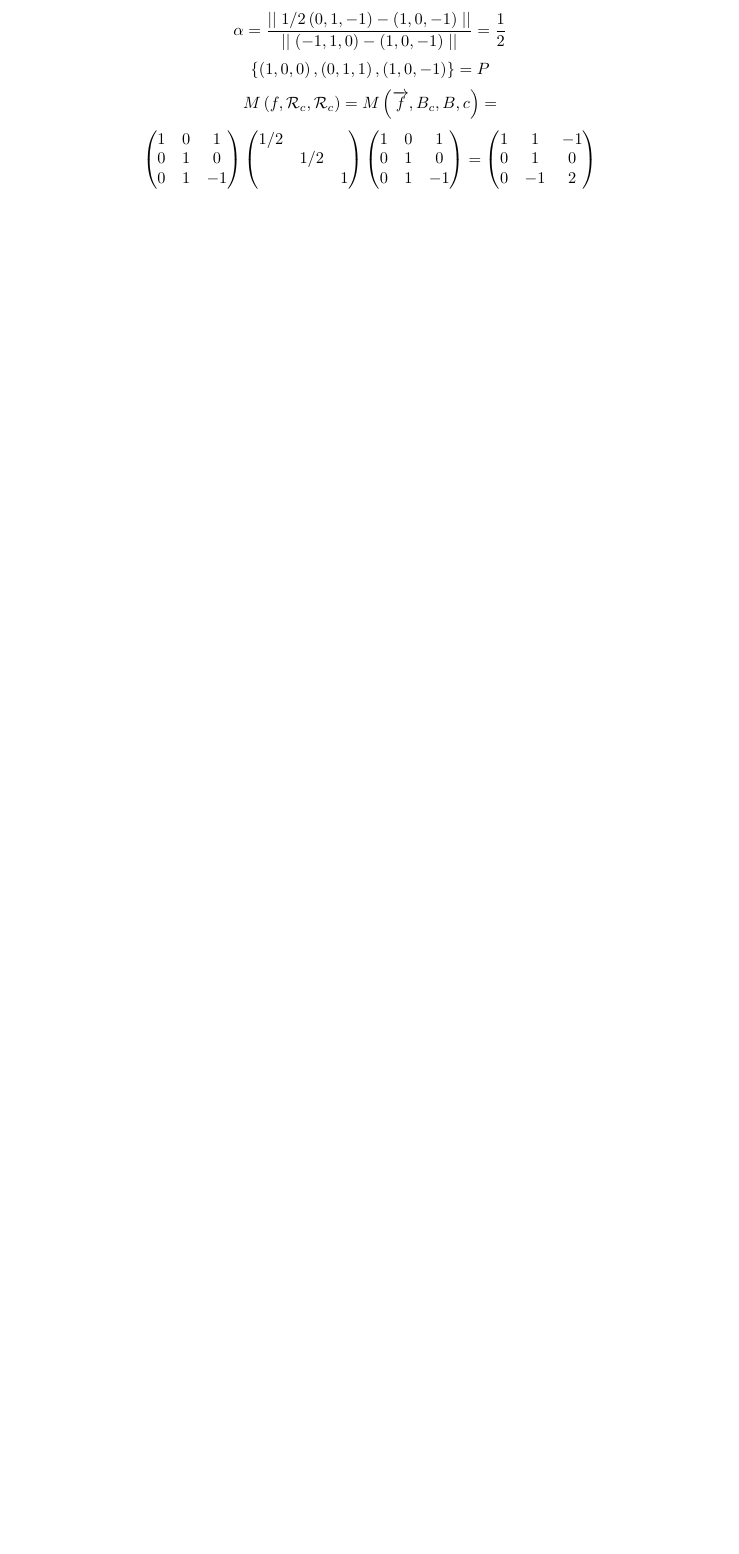
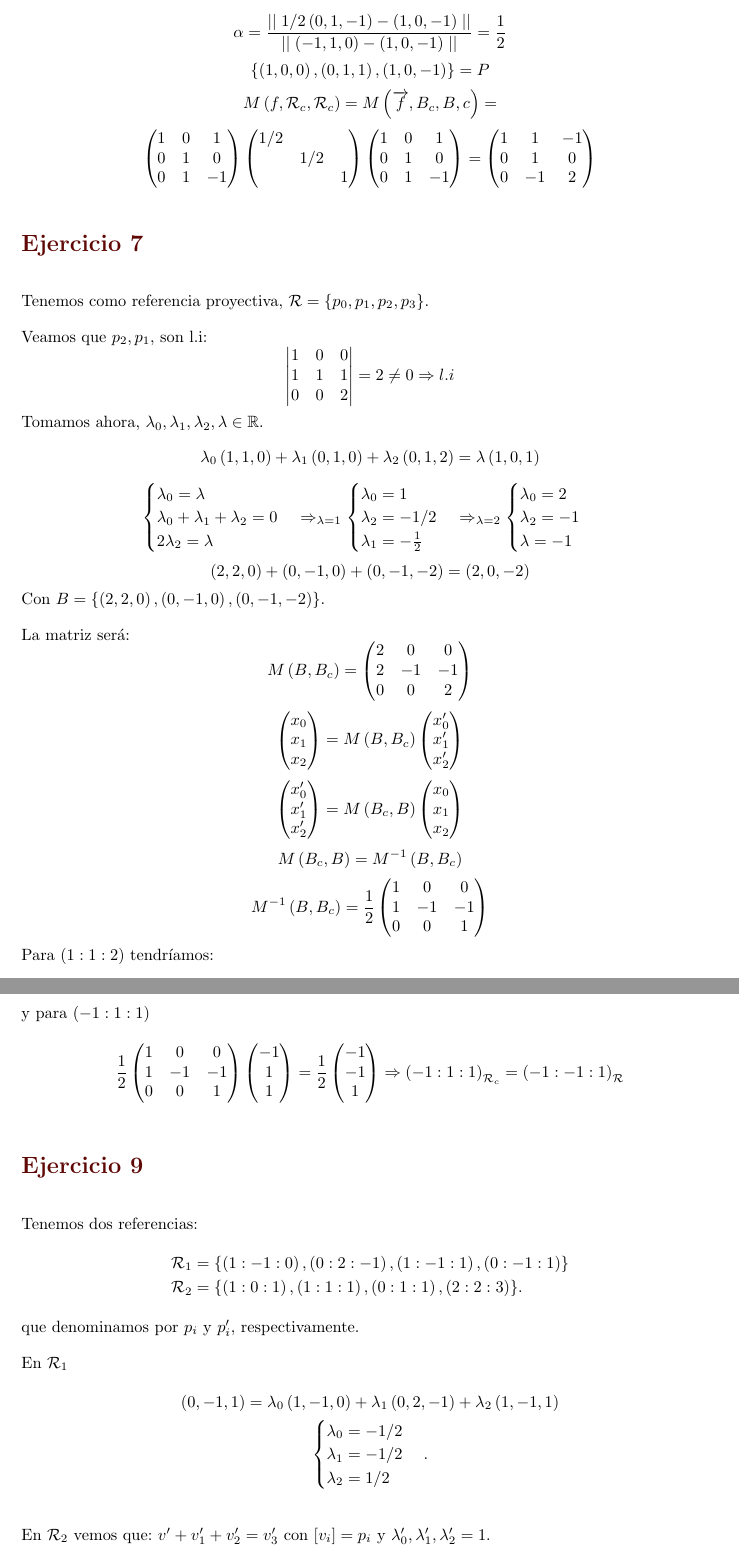
Before and after one commit to MarioCalvarro/EjerciciosGL, a LaTeX book (Soluciones.tex): part of page 19 of 19 before the commit and two parts of pages 19 and 20 of 21 after it, the two joined at a grey line, cut so that both start at the same text, the shorter picture padded with empty space. Compiled offline with pdfLaTeX.

Commit message:
Clase 17-11-2022

```diff
--- a/Soluciones.tex
+++ b/Soluciones.tex
@@ -826,3 +826,74 @@ M\left( f, \mathcal{R}_c, \mathcal{R}_c \right) = M\left( \overrightarrow{f}, B_
 \]\[
 \begin{pmatrix} 1 & 0 & 1\\ 0 & 1 & 0\\ 0 & 1 & -1 \end{pmatrix} \begin{pmatrix} 1/2 & & \\& 1/2 &\\ & & 1 \end{pmatrix} \begin{pmatrix} 1 & 0 & 1\\ 0 & 1 & 0\\ 0 & 1 & -1 \end{pmatrix} = \begin{pmatrix} 1 & 1 & -1\\ 0 & 1 & 0\\ 0 & -1 & 2 \end{pmatrix}
 \]
+\section{Ejercicio 7}%
+\label{sec:ejercicio_7_3}
+Tenemos como referencia proyectiva, $\mathcal{R} = \{p_0, p_1, p_2, p_3\}$.
+
+Veamos que $p_2, p_1$, son l.i:
+\[
+    \begin{vmatrix} 1 & 0 & 0\\ 1 & 1 & 1\\ 0 & 0 & 2 \end{vmatrix} = 2 \neq 0 \Rightarrow l.i
+\]
+Tomamos ahora, $\lambda_0, \lambda_1, \lambda_2, \lambda \in \mathbb{R}$.
+\[
+\lambda_0\left( 1, 1, 0 \right) + \lambda_1\left( 0, 1, 0 \right) + \lambda_2\left( 0, 1, 2 \right) = \lambda\left( 1, 0, 1 \right)
+\]\[
+\begin{cases}
+    \lambda_0 = \lambda\\
+    \lambda_0 + \lambda_1 + \lambda_2 = 0\\
+    2\lambda_2 = \lambda
+\end{cases} \Rightarrow_{\lambda = 1} \begin{cases}
+   \lambda_0 = 1\\
+   \lambda_2 = -1/2\\
+   \lambda_1 = -\frac{1}{2}
+\end{cases} \Rightarrow_{\lambda = 2} \begin{cases}
+    \lambda_0 = 2\\
+    \lambda_2 = -1\\
+    \lambda = -1
+\end{cases}
+\]\[
+\left( 2, 2, 0 \right) + \left( 0, -1, 0 \right) + \left( 0, -1, -2 \right) = \left( 2, 0, -2 \right)
+\]
+Con $B = \{\left( 2, 2, 0 \right), \left( 0, -1, 0 \right), \left( 0, -1, -2 \right) \}$.
+
+La matriz será:
+\[
+    M\left( B, B_c \right) = \begin{pmatrix} 2 &  0 & 0\\ 2 & -1 & -1\\ 0 & 0 & 2 \end{pmatrix}
+\]\[
+\begin{pmatrix} x_0\\ x_1\\ x_2 \end{pmatrix} = M\left( B, B_c \right) \begin{pmatrix} x_0'\\ x_1'\\ x_2' \end{pmatrix}
+\]\[
+\begin{pmatrix} x_0'\\ x_1'\\ x_2' \end{pmatrix} = M\left( B_c, B \right) \begin{pmatrix} x_0\\ x_1\\ x_2 \end{pmatrix}
+\]\[
+M\left( B_c, B \right) = M^{-1}\left( B, B_c \right)
+\]\[
+    M^{-1}\left( B, B_c \right) = \frac{1}{2} \begin{pmatrix} 1 & 0 & 0\\ 1 & -1 & -1\\ 0 & 0 & 1 \end{pmatrix}
+\]
+Para $\left( 1 : 1 : 2 \right)$ tendríamos:
+\[
+\frac{1}{2} \begin{pmatrix} 1 & 0 & 0\\ 1 & -1 & -1\\ 0 & 0 & 1 \end{pmatrix} \begin{pmatrix} 1\\ 1\\ 2 \end{pmatrix} = \frac{1}{2} \begin{pmatrix} 1\\ 2\\ -2 \end{pmatrix} \Rightarrow \left( 1 : 1 : -2 \right)_{\mathcal{R}_c} = \left( 1 : 2 : -2 \right)_{\mathcal{R}}
+\]
+y para $\left( -1 : 1 : 1 \right)$
+\[
+\frac{1}{2} \begin{pmatrix} 1 & 0 & 0\\ 1 & -1 & -1\\ 0 & 0 & 1 \end{pmatrix} \begin{pmatrix} -1\\ 1\\ 1 \end{pmatrix} = \frac{1}{2} \begin{pmatrix} -1\\ -1\\ 1 \end{pmatrix} \Rightarrow \left( -1 : 1 : 1 \right)_{\mathcal{R}_c} = \left( -1 : -1 : 1 \right)_{\mathcal{R}}
+\]
+
+\section{Ejercicio 9}%
+\label{sec:ejercicio_9_3}
+Tenemos dos referencias:
+\begin{align*}
+    \mathcal{R}_1 &= \{\left( 1 : -1 : 0 \right), \left( 0 : 2 : -1 \right), \left( 1 : -1 : 1 \right), \left( 0 : -1 : 1 \right)\} \\
+    \mathcal{R}_2 &= \{\left( 1 : 0 : 1 \right), \left( 1 : 1 : 1 \right), \left( 0 : 1 : 1 \right), \left( 2 : 2 : 3 \right)\}
+.\end{align*}
+que denominamos por $p_i$ y $p_i'$, respectivamente.
+
+En $\mathcal{R}_1$
+\begin{gather*}
+\left( 0, -1, 1 \right) = \lambda_0 \left( 1, -1, 0 \right) + \lambda_1 \left( 0, 2, -1 \right) + \lambda_2 \left( 1, -1, 1 \right)\\
+\begin{cases}
+    \lambda_0 = -1/2\\
+    \lambda_1 = -1/2\\
+    \lambda_2 = 1/2
+\end{cases}
+.\end{gather*}
+
+En $\mathcal{R}_2$ vemos que: $v' + v_1' + v_2' = v_3'$ con $\left[ v_i \right] = p_i$ y $\lambda_0', \lambda_1', \lambda_2' = 1$.
```
Also changed, not shown: Soluciones.pdf, Soluciones.tex (63 more changed lines).
